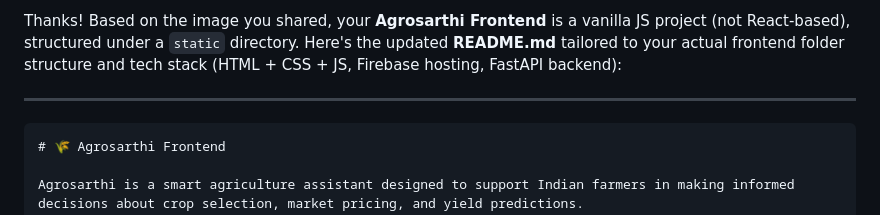
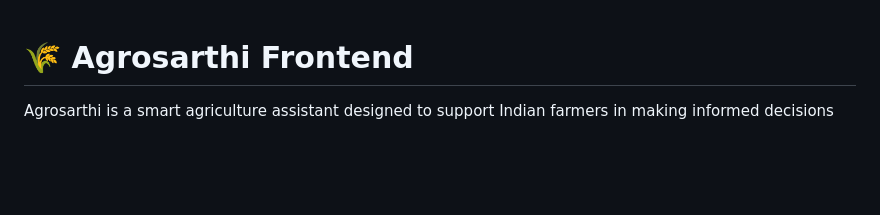
Before and after one commit to PIYUSH-BHAVSAR/agrosarthi-frontend, a Markdown page: README.md, the part around the change. GitHub-like rendering; blank space fills up the shorter version.

Commit message:
Initial commit - Agrosarthi Frontend

````diff
--- a/README.md
+++ b/README.md
@@ -1,8 +1,4 @@
-Thanks! Based on the image you shared, your **Agrosarthi Frontend** is a vanilla JS project (not React-based), structured under a `static` directory. Here's the updated **README.md** tailored to your actual frontend folder structure and tech stack (HTML + CSS + JS, Firebase hosting, FastAPI backend):
 
----
-
-```markdown
 # 🌾 Agrosarthi Frontend
 
 Agrosarthi is a smart agriculture assistant designed to support Indian farmers in making informed decisions about crop selection, market pricing, and yield predictions.
````
